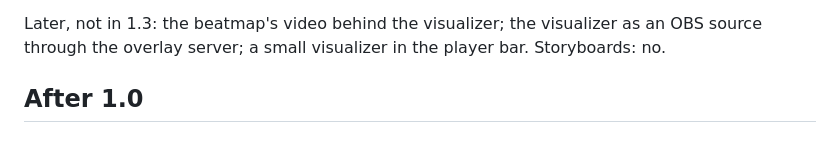
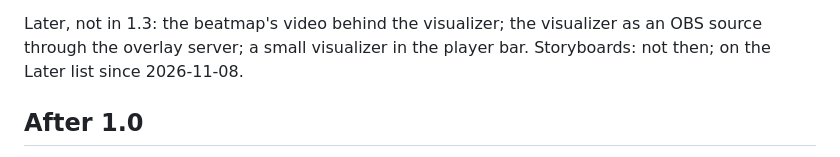
Before and after one commit to EpicSpieler/fumen, a Markdown page: docs/PLAN.md, the part around the change. Drawn GitHub-style.

Commit message:
Plan: storyboards note

```diff
--- a/docs/PLAN.md
+++ b/docs/PLAN.md
@@ -609,7 +609,7 @@ patch was skipped: it all came at once.
 - [x] Docs, website, release 1.3.0
 
 Later, not in 1.3: the beatmap's video behind the visualizer; the visualizer as an OBS source
-through the overlay server; a small visualizer in the player bar. Storyboards: no.
+through the overlay server; a small visualizer in the player bar. Storyboards: not then; on the Later list since 2026-11-08.
 
 ## After 1.0
 
```
